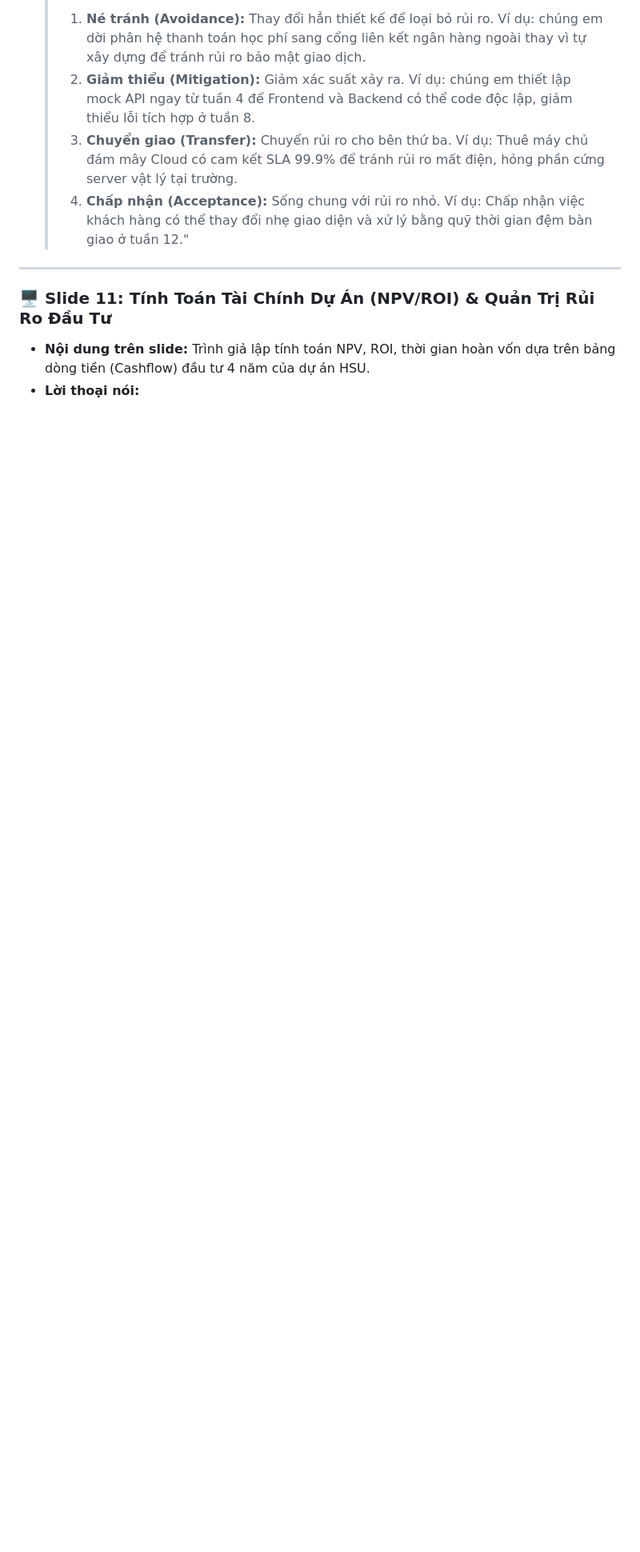
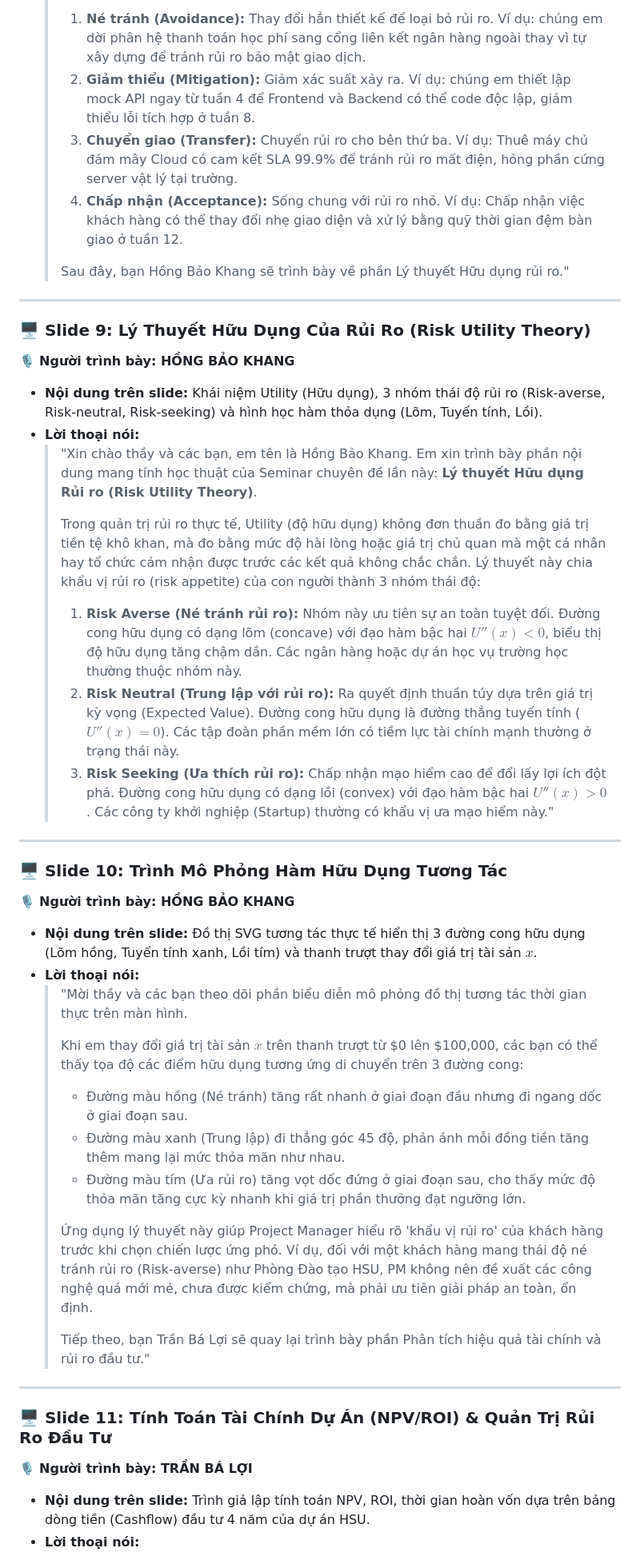
Before and after one commit to DYBInh2k5/Seminar_And_Project_QTDAPM, a Markdown page: Seminar/kich_ban_thuyet_trinh.md, the part around one of its changes. Shown at 80% size. GitHub-like rendering; blank space fills up the shorter version.

```diff
--- a/Seminar/kich_ban_thuyet_trinh.md
+++ b/Seminar/kich_ban_thuyet_trinh.md
@@ -117,10 +111,44 @@
     > 1.  **Né tránh (Avoidance):** Thay đổi hẳn thiết kế để loại bỏ rủi ro. Ví dụ: chúng em dời phân hệ thanh toán học phí sang cổng liên kết ngân hàng ngoài thay vì tự xây dựng để tránh rủi ro bảo mật giao dịch.
     > 2.  **Giảm thiểu (Mitigation):** Giảm xác suất xảy ra. Ví dụ: chúng em thiết lập mock API ngay từ tuần 4 để Frontend và Backend có thể code độc lập, giảm thiểu lỗi tích hợp ở tuần 8.
     > 3.  **Chuyển giao (Transfer):** Chuyển rủi ro cho bên thứ ba. Ví dụ: Thuê máy chủ đám mây Cloud có cam kết SLA 99.9% để tránh rủi ro mất điện, hỏng phần cứng server vật lý tại trường.
-    > 4.  **Chấp nhận (Acceptance):** Sống chung với rủi ro nhỏ. Ví dụ: Chấp nhận việc khách hàng có thể thay đổi nhẹ giao diện và xử lý bằng quỹ thời gian đệm bàn giao ở tuần 12."
+    > 4.  **Chấp nhận (Acceptance):** Sống chung với rủi ro nhỏ. Ví dụ: Chấp nhận việc khách hàng có thể thay đổi nhẹ giao diện và xử lý bằng quỹ thời gian đệm bàn giao ở tuần 12.
+    >
+    > Sau đây, bạn Hồng Bảo Khang sẽ trình bày về phần Lý thuyết Hữu dụng rủi ro."
+
+---
+
+### 🖥️ Slide 9: Lý Thuyết Hữu Dụng Của Rủi Ro (Risk Utility Theory)
+🎙️ **Người trình bày: HỒNG BẢO KHANG**
+*   **Nội dung trên slide:** Khái niệm Utility (Hữu dụng), 3 nhóm thái độ rủi ro (Risk-averse, Risk-neutral, Risk-seeking) và hình học hàm thỏa dụng (Lõm, Tuyến tính, Lồi).
+*   **Lời thoại nói:**
+    > "Xin chào thầy và các bạn, em tên là Hồng Bảo Khang. Em xin trình bày phần nội dung mang tính học thuật của Seminar chuyên đề lần này: **Lý thuyết Hữu dụng Rủi ro (Risk Utility Theory)**.
+    >
+    > Trong quản trị rủi ro thực tế, Utility (độ hữu dụng) không đơn thuần đo bằng giá trị tiền tệ khô khan, mà đo bằng mức độ hài lòng hoặc giá trị chủ quan mà một cá nhân hay tổ chức cảm nhận được trước các kết quả không chắc chắn. Lý thuyết này chia khẩu vị rủi ro (risk appetite) của con người thành 3 nhóm thái độ:
+    >
+    > 1.  **Risk Averse (Né tránh rủi ro):** Nhóm này ưu tiên sự an toàn tuyệt đối. Đường cong hữu dụng có dạng lõm (concave) với đạo hàm bậc hai $U''(x) < 0$, biểu thị độ hữu dụng tăng chậm dần. Các ngân hàng hoặc dự án học vụ trường học thường thuộc nhóm này.
+    > 2.  **Risk Neutral (Trung lập với rủi ro):** Ra quyết định thuần túy dựa trên giá trị kỳ vọng (Expected Value). Đường cong hữu dụng là đường thẳng tuyến tính ($U''(x) = 0$). Các tập đoàn phần mềm lớn có tiềm lực tài chính mạnh thường ở trạng thái này.
+    > 3.  **Risk Seeking (Ưa thích rủi ro):** Chấp nhận mạo hiểm cao để đổi lấy lợi ích đột phá. Đường cong hữu dụng có dạng lồi (convex) với đạo hàm bậc hai $U''(x) > 0$. Các công ty khởi nghiệp (Startup) thường có khẩu vị ưa mạo hiểm này."
+
+---
+
+### 🖥️ Slide 10: Trình Mô Phỏng Hàm Hữu Dụng Tương Tác
+🎙️ **Người trình bày: HỒNG BẢO KHANG**
+*   **Nội dung trên slide:** Đồ thị SVG tương tác thực tế hiển thị 3 đường cong hữu dụng (Lõm hồng, Tuyến tính xanh, Lồi tím) và thanh trượt thay đổi giá trị tài sản $x$.
+*   **Lời thoại nói:**
+    > "Mời thầy và các bạn theo dõi phần biểu diễn mô phỏng đồ thị tương tác thời gian thực trên màn hình.
+    >
+    > Khi em thay đổi giá trị tài sản $x$ trên thanh trượt từ $0 lên $100,000, các bạn có thể thấy tọa độ các điểm hữu dụng tương ứng di chuyển trên 3 đường cong:
+    > *   Đường màu hồng (Né tránh) tăng rất nhanh ở giai đoạn đầu nhưng đi ngang dốc ở giai đoạn sau.
+    > *   Đường màu xanh (Trung lập) đi thẳng góc 45 độ, phản ánh mỗi đồng tiền tăng thêm mang lại mức thỏa mãn như nhau.
+    > *   Đường màu tím (Ưa rủi ro) tăng vọt dốc đứng ở giai đoạn sau, cho thấy mức độ thỏa mãn tăng cực kỳ nhanh khi giá trị phần thưởng đạt ngưỡng lớn.
+    >
+    > Ứng dụng lý thuyết này giúp Project Manager hiểu rõ 'khẩu vị rủi ro' của khách hàng trước khi chọn chiến lược ứng phó. Ví dụ, đối với một khách hàng mang thái độ né tránh rủi ro (Risk-averse) như Phòng Đào tạo HSU, PM không nên đề xuất các công nghệ quá mới mẻ, chưa được kiểm chứng, mà phải ưu tiên giải pháp an toàn, ổn định.
+    >
+    > Tiếp theo, bạn Trần Bá Lợi sẽ quay lại trình bày phần Phân tích hiệu quả tài chính và rủi ro đầu tư."
 
 ---
 
 ### 🖥️ Slide 11: Tính Toán Tài Chính Dự Án (NPV/ROI) & Quản Trị Rủi Ro Đầu Tư
+🎙️ **Người trình bày: TRẦN BÁ LỢI**
 *   **Nội dung trên slide:** Trình giả lập tính toán NPV, ROI, thời gian hoàn vốn dựa trên bảng dòng tiền (Cashflow) đầu tư 4 năm của dự án HSU.
 *   **Lời thoại nói:**
```
Also changed, not shown: other parts of Seminar/kich_ban_thuyet_trinh.md (+23 -59 lines).
